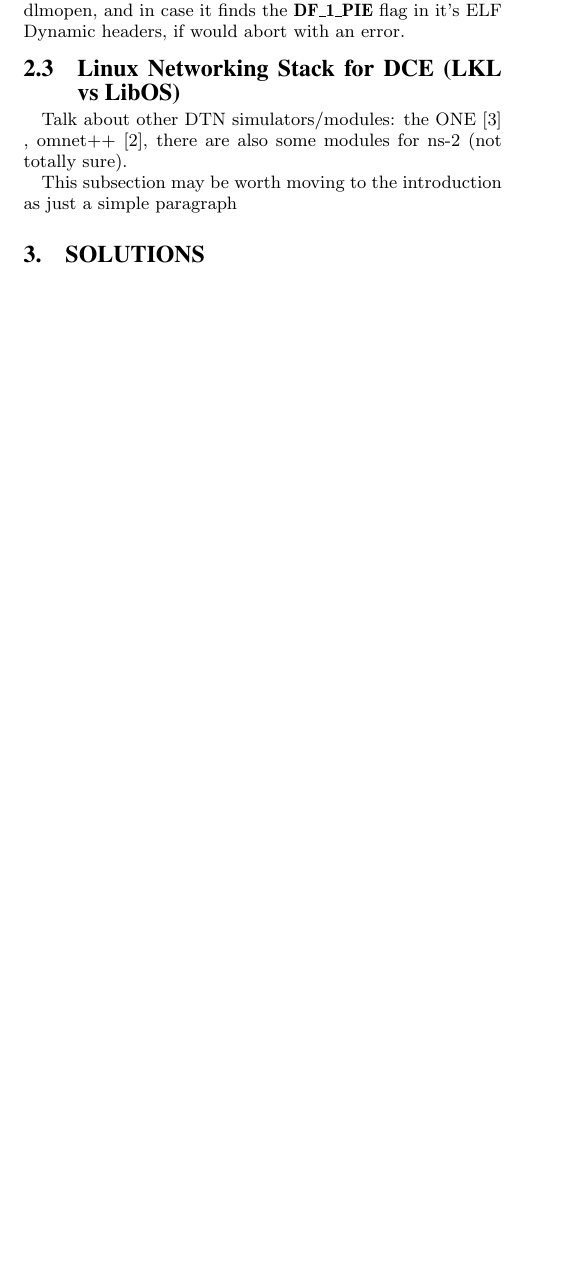
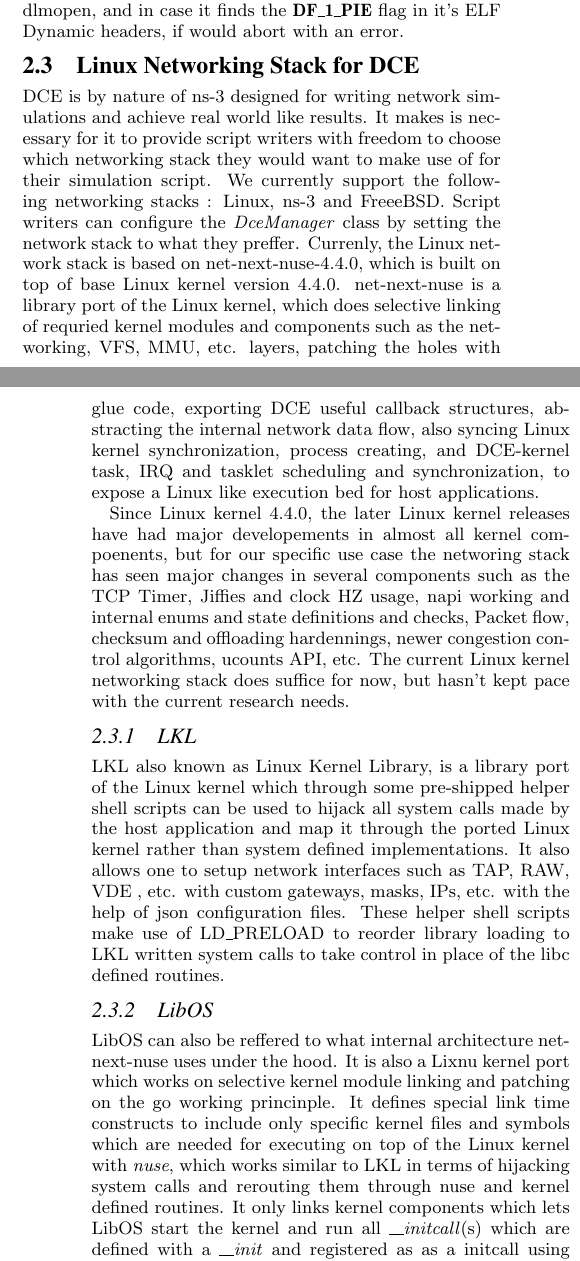
Before and after one commit to tomhenderson/revitalizing-dce-paper, a LaTeX paper (revitalizing-dce.tex): part of one column of page 2 of 3 before the commit and two parts of the columns of pages 2 and 3 of 4 after it, the two joined at a grey line, cut so that both start at the same text, the shorter picture padded with empty space. The pictures show the PDF file revitalizing-dce.pdf that the author committed with the source.

Commit message:
Initial Draft for Challenges/Linux_Networking_Stack_for_DCE/{LKL/LibOs}, Added basic structure for library comparison
Signed-off-by: Parth Pratim Chatterjee <parth27official@gmail.com>

```diff
--- a/revitalizing-dce.tex
+++ b/revitalizing-dce.tex
@@ -260,7 +266,29 @@
 PIE objects being loaded through dlmopen, and in case it finds the \textbf{DF\_1\_PIE} flag in it's ELF Dynamic headers, if would abort with an error.
 
 
-\subsection{Linux Networking Stack for DCE (LKL vs LibOS) }
-Talk about other DTN simulators/modules: the ONE \cite{one} , omnet++ \cite{omnet}, there are also some modules for ns-2 (not totally sure).
+\subsection{Linux Networking Stack for DCE}
+DCE is by nature of ns-3 designed for writing network simulations and achieve real world like results. It makes is necessary for it to provide script
+writers with freedom to choose which networking stack they would want to make use of for their simulation script. We currently support the following
+networking stacks : Linux, ns-3 and FreeeBSD. Script writers can configure the \textit{DceManager} class by setting the network stack to what they preffer.
+Currenly, the Linux network stack is based on net-next-nuse-4.4.0, which is built on top of base Linux kernel version 4.4.0. net-next-nuse is a library
+port of the Linux kernel, which does selective linking of requried kernel modules and components such as the networking, VFS, MMU, etc. layers, patching
+the holes with glue code, exporting DCE useful callback structures, abstracting the internal network data flow, also syncing Linux kernel synchronization,
+process creating, and DCE-kernel task, IRQ and tasklet scheduling and synchronization, to expose a Linux like execution bed for host applications.
 
-This subsection may be worth moving to the introduction as just a simple paragraph
+Since Linux kernel 4.4.0, the later Linux kernel releases have had major developements in almost all kernel compoenents, but for our specific use case
+the networing stack has seen major changes in several components such as the TCP Timer, Jiffies and clock HZ usage, napi working and internal enums
+and state definitions and checks, Packet flow, checksum and offloading hardennings, newer congestion control algorithms, ucounts API, etc.
+The current Linux kernel networking stack does suffice for now, but hasn't kept pace with the current research needs.
+
+\subsubsection{LKL}
+LKL also known as Linux Kernel Library, is a library port of the Linux kernel which through some pre-shipped helper shell scripts can be used to hijack
+all system calls made by the host application and map it through the ported Linux kernel rather than system defined implementations. It also allows one
+to setup network interfaces such as TAP, RAW, VDE , etc. with custom gateways, masks, IPs, etc. with the help of json configuration files. These helper
+shell scripts make use of LD\_PRELOAD to reorder library loading to LKL written system calls to take control in place of the libc defined routines.
+
+\subsubsection{LibOS}
+LibOS can also be reffered to what internal architecture net-next-nuse uses under the hood. It is also a Lixnu kernel port which works on selective
+kernel module linking and patching on the go working princinple. It defines special link time constructs to include only specific kernel files and
+symbols which are needed for executing on top of the Linux kernel with \textit{nuse}, which works similar to LKL in terms of hijacking system calls
+and rerouting them through nuse and kernel defined routines. It only links kernel components which lets LibOS start the kernel and run all \textit{\_\_initcall}(s)
+which are defined with a \textit{\_\_init} and registered as as a initcall using special macros. Thes routines are linked into special \textit{.INIT}
```
Also changed, not shown: revitalizing-dce.pdf, revitalizing-dce.tex (21 more changed lines), 2 other files.
